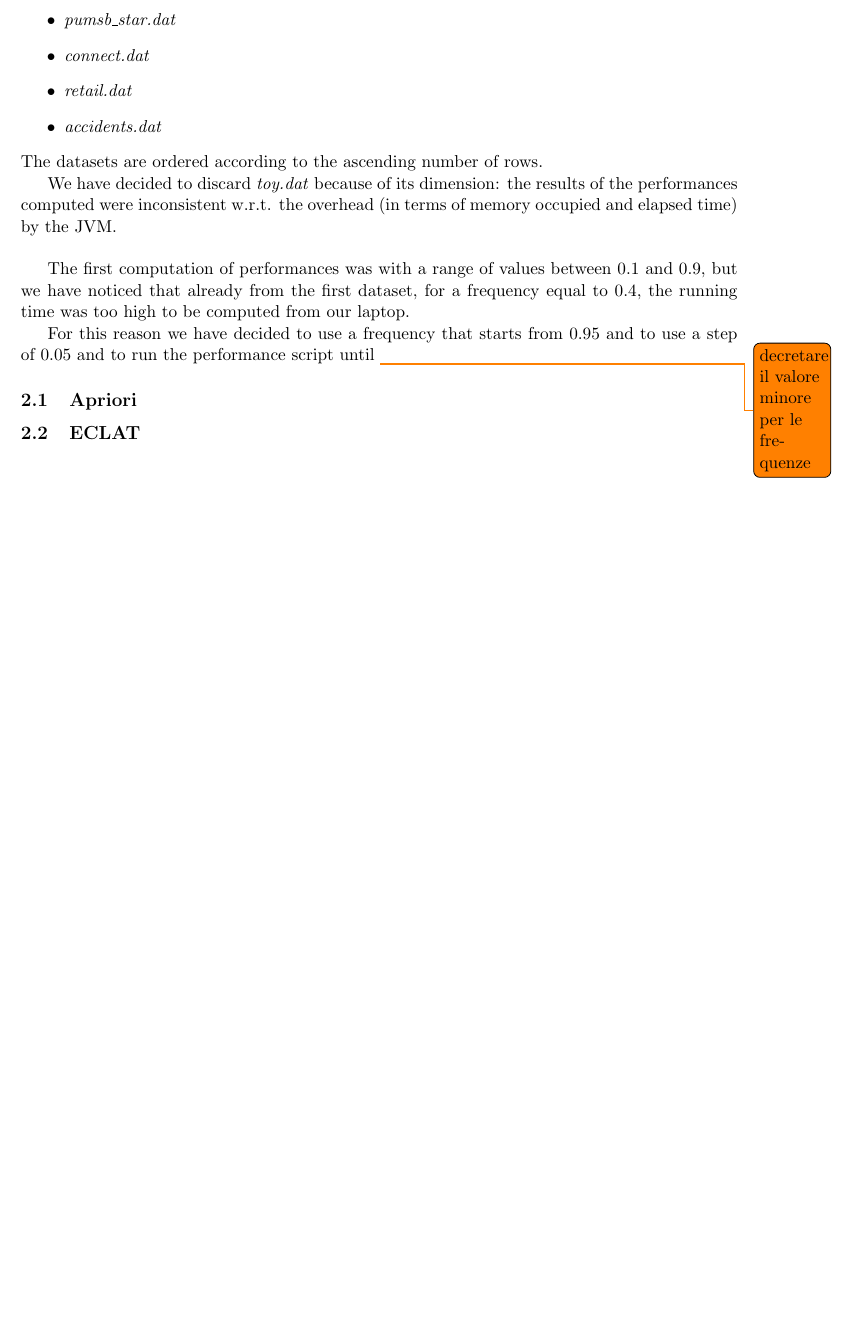
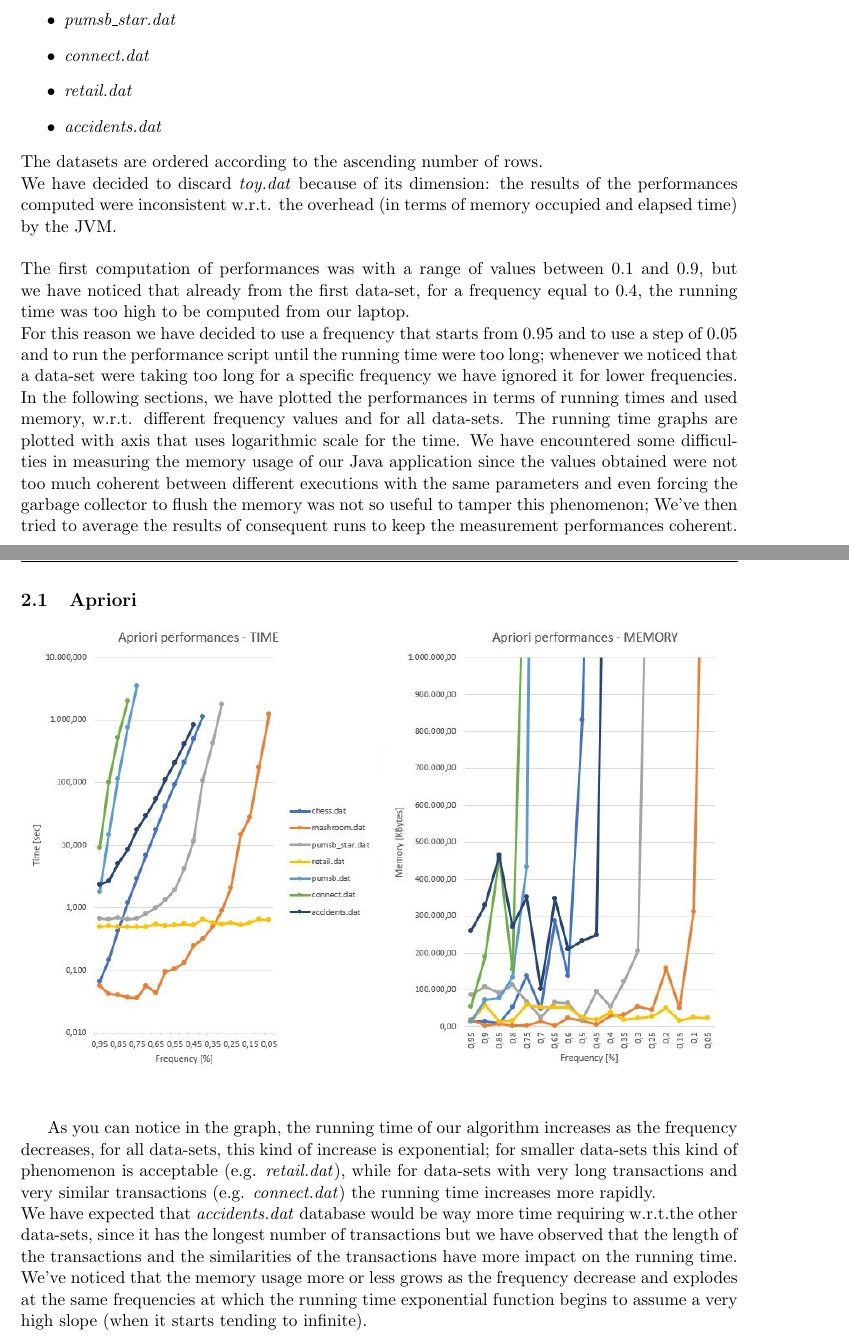
Before and after one commit to JustSalva/ProjectsOfMiningPatternsInData, a LaTeX document (Reports/Apriori/report.tex): part of page 3 of 3 before the commit and two parts of pages 3 and 4 of 5 after it, the two joined at a grey line, cut so that both start at the same text, the shorter picture padded with empty space. Compiled offline with pdfLaTeX.

Commit message:
performances observations

```diff
--- a/Reports/Apriori/report.tex
+++ b/Reports/Apriori/report.tex
@@ -101,17 +101,23 @@
 			\item \textit{accidents.dat}
 		\end{itemize}
 		The datasets are ordered according to the ascending number of rows.
-
+		\newline\noindent
 		We have decided to discard \textit{toy.dat} because of its dimension: the results of the performances computed were inconsistent w.r.t. the overhead (in terms of memory occupied and elapsed time) by the JVM.
-		\newline
-
-		The first computation of performances was with a range of values between 0.1 and 0.9, but we have noticed that already from the first dataset, for a frequency equal to 0.4, the running time was too high to be computed from our laptop.
-
-		For this reason we have decided to use a frequency that starts from 0.95 and to use a step of 0.05 and to run the performance script until \todo{decretare il valore minore per le frequenze}
-
+		\newline\newline
+		\noindent
+		The first computation of performances was with a range of values between 0.1 and 0.9, but we have noticed that already from the first data-set, for a frequency equal to 0.4, the running time was too high to be computed from our laptop.\newline
+		For this reason we have decided to use a frequency that starts from 0.95 and to use a step of 0.05 and to run the performance script until the running time were too long; whenever we noticed that a data-set were taking too long for a specific frequency we have ignored it for lower frequencies.
+		In the following sections, we have plotted the performances in terms of running times and used memory, w.r.t. different frequency values and for all data-sets. The running time graphs are plotted with axis that uses  logarithmic scale for the time.
+		We have encountered some difficulties in measuring the memory usage of our Java application since the values obtained were not too much coherent between different executions with the same parameters and even forcing the garbage collector to flush the memory was not so useful to tamper this phenomenon; We've then tried to average the results of consequent runs to keep the measurement performances coherent.
 		\subsection{Apriori}
+			\includegraphics[scale =0.7]{Apriori.JPG}\par\vspace{1cm}
+			As you can notice in the graph, the running time of our algorithm increases as the frequency decreases, for all data-sets, this kind of increase is exponential; for smaller data-sets this kind of phenomenon is acceptable (e.g. \textit{retail.dat}), while for data-sets with very long transactions and very similar transactions (e.g. \textit{connect.dat}) the running time increases more rapidly. \newline
+			We have expected that \textit{accidents.dat} database would be way more time requiring w.r.t.the other data-sets, since it has the longest number of transactions but we have observed that the length of the transactions and the similarities of the transactions have more impact on the running time.
+			We've noticed that the memory usage more or less grows as the frequency decrease and explodes at the same frequencies at which the running time exponential function begins to assume a very high slope (when it starts tending to infinite).
 		\subsection{ECLAT}
-
-
+			\includegraphics[scale =0.7]{ECLAT.JPG}\par\vspace{1cm}
+			As you can notice in the graph, the behavior we have obtained with our implementation of ECLAT is very similar to the Apriori performances, but the exponential have a slightly smaller grow rate, and so their growth becomes very fast with slightly lower threshold of frequencies.
+			An exception of this observation is that the data-set \textit{accidents.dat}, that has a way higher number of transactions probably has an higher impact on the performances due to the vertical representation usage in this algorithm, and so our ECLAT algorithm performances are worse w.r.t. Apriori for this specific data set.
+			We have expected that the memory usage would have followed more or less the same behavior, but even with multiple measurements the behavior obtained is fuzzy, in particular all the data-sets at exception of \textit{connect.dat}, \textit{chess.dat} and \textit{accidents.dat}  we can make the same observations we have done with our Apriori algorithm, but we cannot explain the behavior of these three databases
 
 \end{document}
```
Also changed, not shown: Reports/Apriori/report.pdf.
